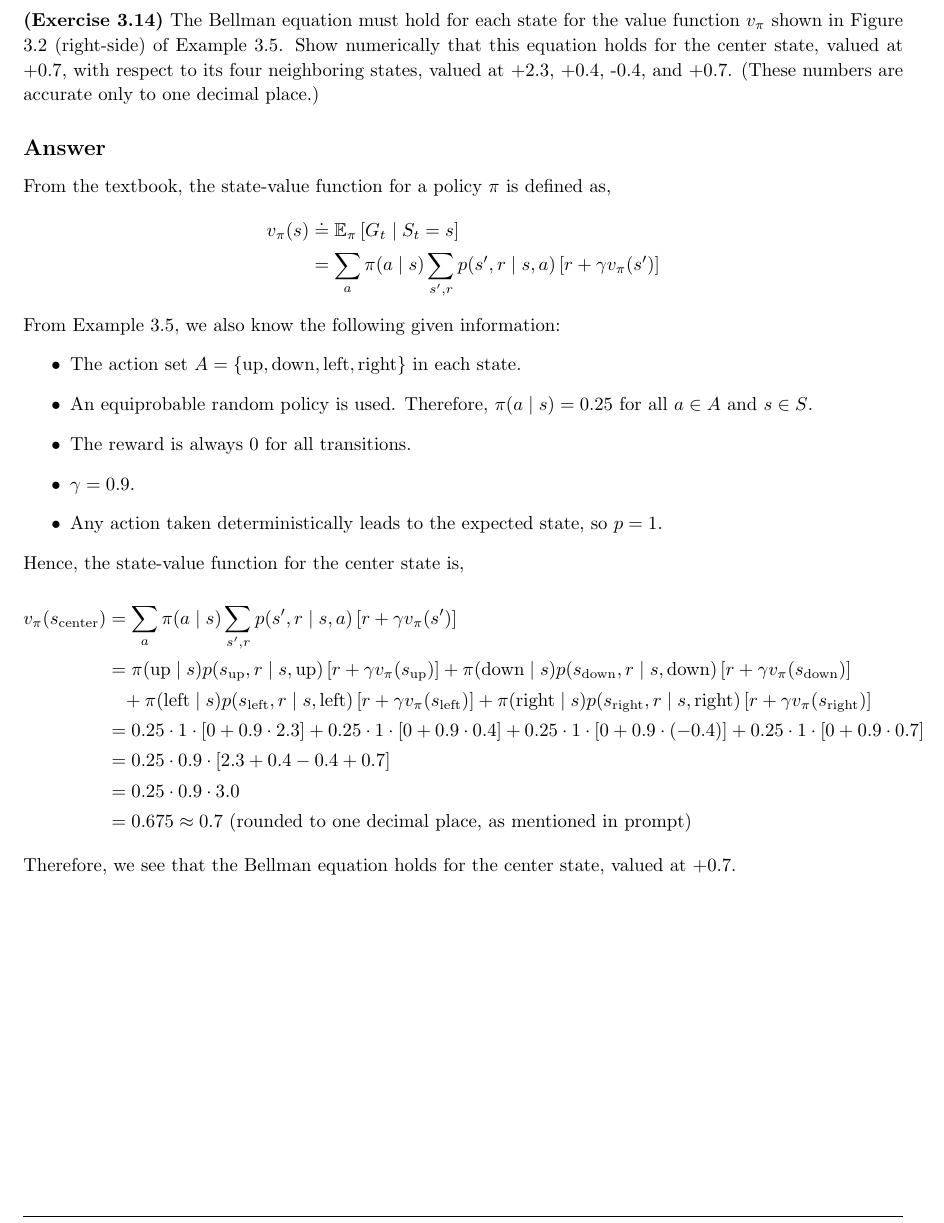
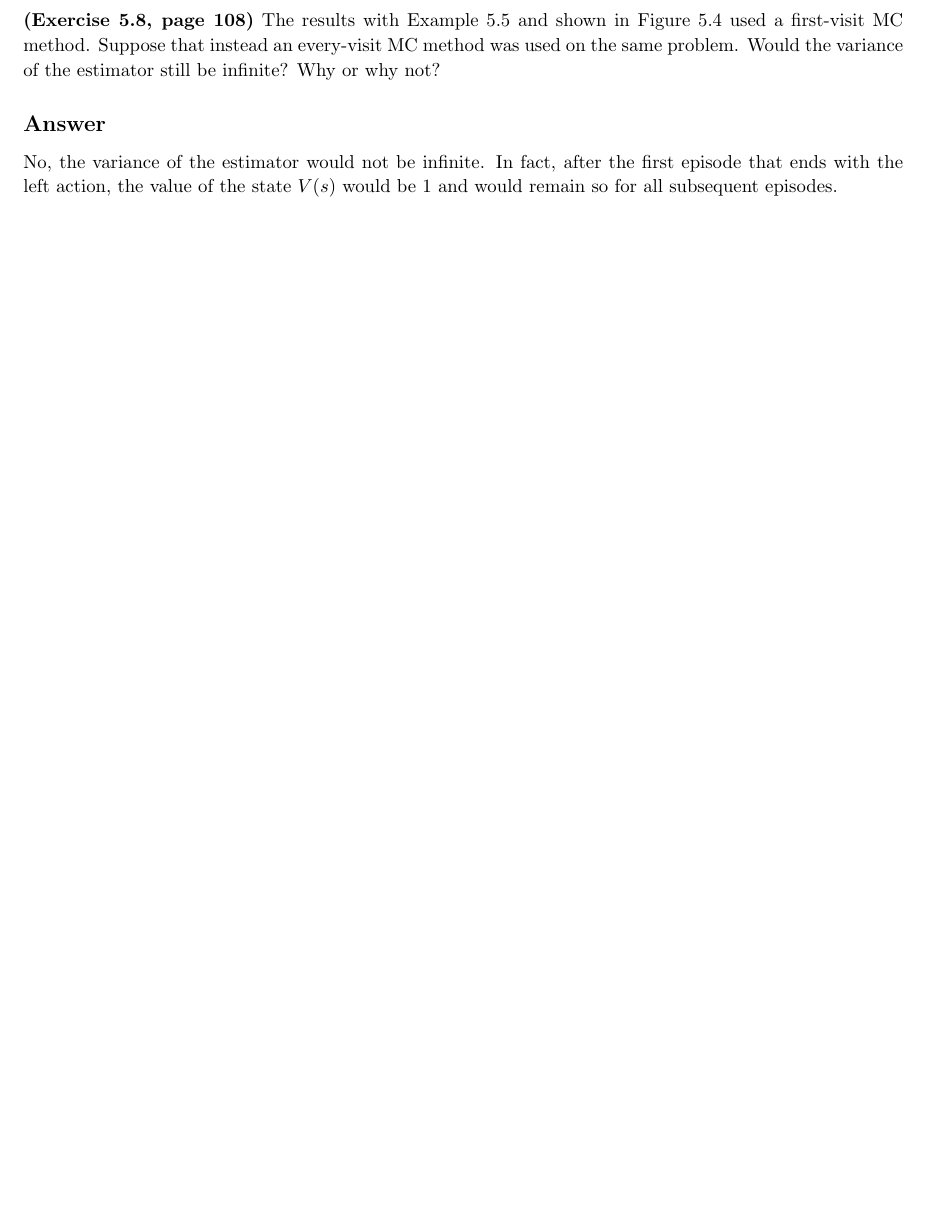
Before and after one commit to arjangupta/rbe595-rl, a LaTeX document (week5/latex/week5.tex): part of page 7 of 11, cut at the place of the change, the shorter picture padded with empty space. Compiled offline with pdfLaTeX; a LaTeX package or settings file that is missing is left out.

Commit message:
Write temporary Problem 6 answer

```diff
--- a/week5/latex/week5.tex
+++ b/week5/latex/week5.tex
@@ -291,49 +291,17 @@
 
 \begin{homeworkProblem}[Problem 6]
 
-    \textbf{(Exercise 3.14)}
-    The Bellman equation must hold for each state for the value function
-    $v_{\pi}$ shown in Figure 3.2 (right-side) of Example 3.5. Show numerically that this equation holds
-    for the center state, valued at +0.7, with respect to its four neighboring states, valued at
-    +2.3, +0.4, -0.4, and +0.7. (These numbers are accurate only to one decimal place.)
-
-    % \begin{figure}[h!]
-    %     \centering
-    %     \includegraphics[scale=0.45]{images/suttonbook-fig3.2.png}
-    % \end{figure}
+    \textbf{(Exercise 5.8, page 108)}
+    The results with Example 5.5 and shown in Figure 5.4 used a first-visit MC
+    method. Suppose that instead an every-visit MC method was used on the same problem.
+    Would the variance of the estimator still be infinite? Why or why not?
 
     \subsection{Answer}
 
-    From the textbook, the state-value function for a policy $\pi$ is defined as,
-    \begin{align*}
-        v_{\pi}(s) &\doteq \mathbb{E}_{\pi} \left[ G_t \mid S_t = s \right]\\
-                   &= \sum_{a} \pi(a \mid s) \sum_{s', r} p(s', r \mid s, a) \left[ r + \gamma v_{\pi}(s') \right]
-    \end{align*}
+    No, the variance of the estimator would not be infinite. In fact, after the first episode
+    that ends with the left action, the value of the state $V(s)$ would be $1$ and would remain
+    so for all subsequent episodes.
 
-    From Example 3.5, we also know the following given information:
-    \begin{itemize}
-        \item The action set $A =\{\text{up}, \text{down}, \text{left}, \text{right}\}$ in each state.
-        \item An equiprobable random policy is used. Therefore, $\pi(a \mid s) = 0.25$ for all $a \in A$ and $s \in S$.
-        \item The reward is always $0$ for all transitions.
-        \item $\gamma = 0.9$.
-        \item Any action taken deterministically leads to the expected state, so $p = 1$.
-    \end{itemize}
-
-    Hence, the state-value function for the center state is,
-    \vspace{-0.25cm}\\
-    \begin{align*}
-        v_{\pi}(s_{\text{center}}) &= \sum_{a} \pi(a \mid s) \sum_{s', r} p(s', r \mid s, a) \left[ r + \gamma v_{\pi}(s') \right]\\
-                   &= \pi(\text{up} \mid s) p(s_{\text{up}}, r \mid s, \text{up}) \left[ r + \gamma v_{\pi}(s_{\text{up}}) \right] +
-                   \pi(\text{down} \mid s) p(s_{\text{down}}, r \mid s, \text{down}) \left[ r + \gamma v_{\pi}(s_{\text{down}}) \right]\\
-                    & \;\;\; + \pi(\text{left} \mid s) p(s_{\text{left}}, r \mid s, \text{left}) \left[ r + \gamma v_{\pi}(s_{\text{left}}) \right]
-                    + \pi(\text{right} \mid s) p(s_{\text{right}}, r \mid s, \text{right}) \left[ r + \gamma v_{\pi}(s_{\text{right}}) \right]\\
-                    &= 0.25 \cdot 1 \cdot \left[ 0 + 0.9 \cdot 2.3 \right] + 0.25 \cdot 1 \cdot \left[ 0 + 0.9 \cdot 0.4 \right] + 0.25 \cdot 1 \cdot \left[ 0 + 0.9 \cdot (-0.4) \right] + 0.25 \cdot 1 \cdot \left[ 0 + 0.9 \cdot 0.7 \right]\\
-                    &= 0.25 \cdot 0.9 \cdot \left[ 2.3 + 0.4 - 0.4 + 0.7 \right]\\
-                    &= 0.25 \cdot 0.9 \cdot 3.0\\
-                    &= 0.675 \approx 0.7 \text{ (rounded to one decimal place, as mentioned in prompt)}
-    \end{align*}
-
-    Therefore, we see that the Bellman equation holds for the center state, valued at $+0.7$.
 
 \end{homeworkProblem}
 
```
Also changed, not shown: week5/latex/week5.pdf.
